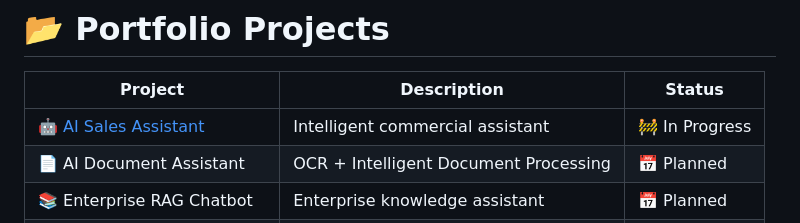
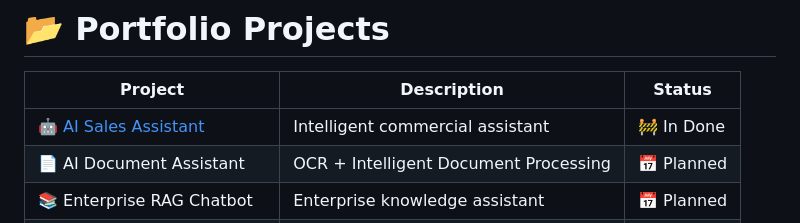
Before and after one commit to LucPinheiro/ai-automation-portfolio, a Markdown page: README.md, the part around the change. Rendered like a GitHub page.

```diff
--- a/README.md
+++ b/README.md
@@ -166,7 +166,7 @@ tests/
 
 | Project | Description | Status |
 |----------|-------------|--------|
-| [🤖 AI Sales Assistant](./ai_sales_assistant/) | Intelligent commercial assistant | 🚧 In Progress |
+| [🤖 AI Sales Assistant](./ai-sales-assistant/) | Intelligent commercial assistant | 🚧 In Done |
 | 📄 AI Document Assistant | OCR + Intelligent Document Processing | 📅 Planned |
 | 📚 Enterprise RAG Chatbot | Enterprise knowledge assistant | 📅 Planned |
 | 📊 AI Forecast Dashboard | AI-powered analytics dashboard | 📅 Planned |
```
